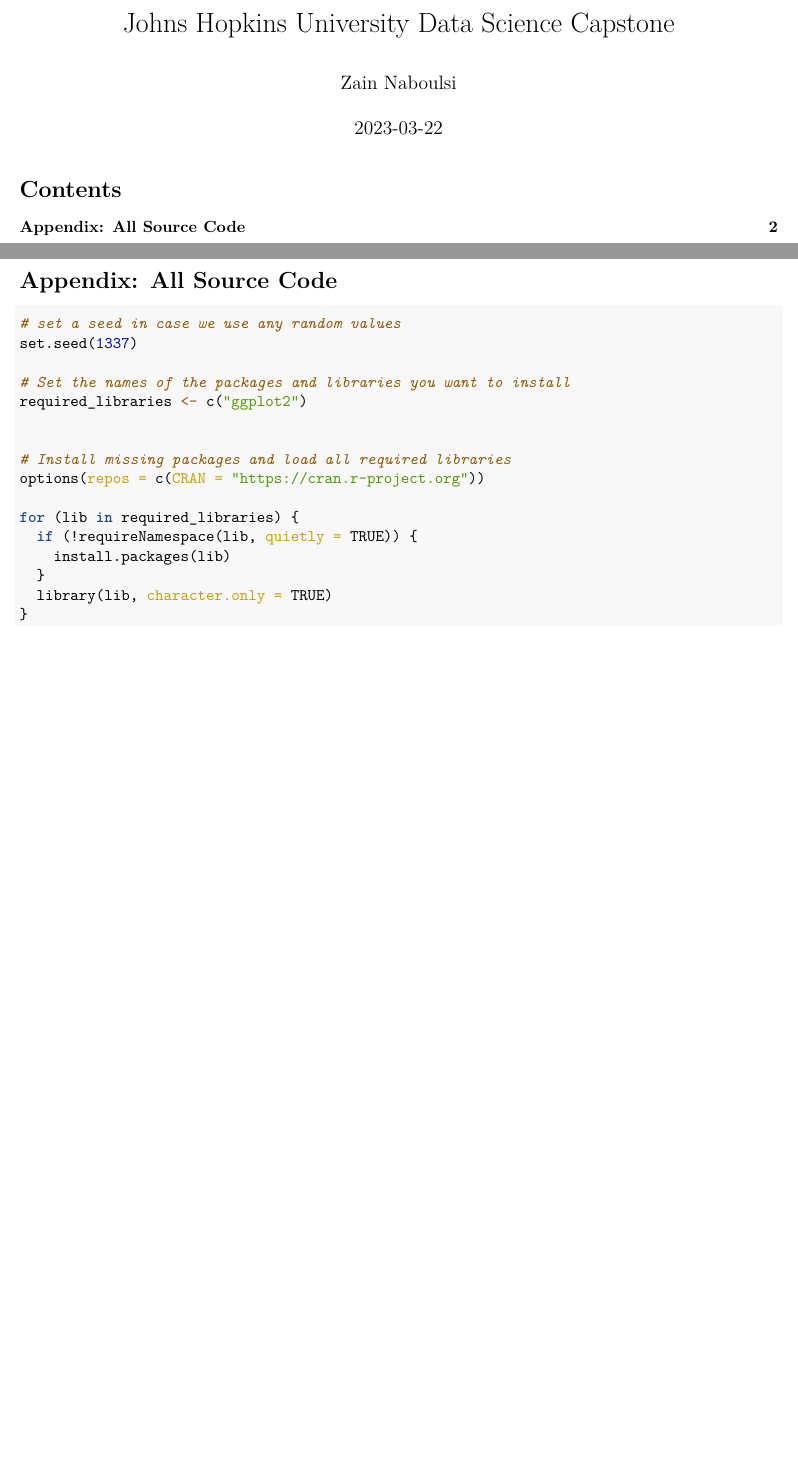
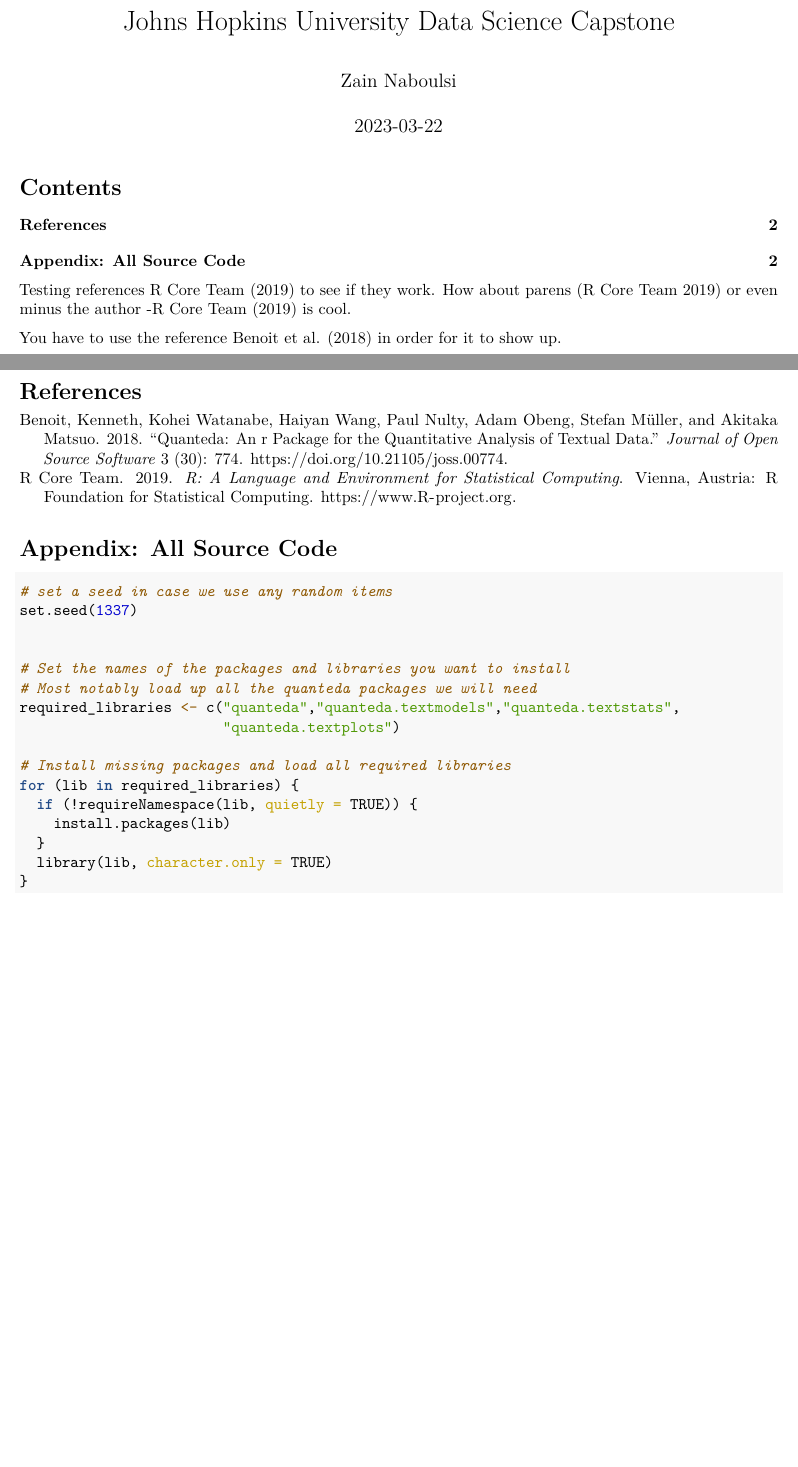
Before and after one commit to suspicious-cow/JHUDataScienceCapstone, an R Markdown document (JHUDataScienceCapstone.Rmd): two parts of pages 1 and 2 of 2, joined at a grey line, cut so that both start at the same text, the shorter picture padded with empty space. The pictures show the output file JHUDataScienceCapstone.pdf that the author committed with the source.

Commit message:
Biblography updates

````diff
--- a/JHUDataScienceCapstone.Rmd
+++ b/JHUDataScienceCapstone.Rmd
@@ -2,6 +2,7 @@
 title: "Johns Hopkins University Data Science Capstone"
 author: "Zain Naboulsi"
 date: "2023-03-22"
+bibliography: references.bib
 output:
   pdf_document:
 
@@ -12,22 +13,28 @@
 editor_options:
   markdown:
     wrap: 80
+
 ---
 ```{r setup, include=FALSE}
 knitr::opts_chunk$set(echo = TRUE)
 ```
 
+Testing references @R-base to see if they work. How about parens [@R-base] or
+even minus the author -@R-base is cool.
+
+You have to use the reference @quanteda in order for it to show up.
+
 ```{r, echo = FALSE, warning = FALSE, error = FALSE, message = FALSE, appendix = TRUE}
-# set a seed in case we use any random values
+# set a seed in case we use any random items
 set.seed(1337)
 
+
 # Set the names of the packages and libraries you want to install
-required_libraries <- c("ggplot2")
-
+# Most notably load up all the quanteda packages we will need
+required_libraries <- c("quanteda","quanteda.textmodels","quanteda.textstats",
+                        "quanteda.textplots")
 
 # Install missing packages and load all required libraries
-options(repos = c(CRAN = "https://cran.r-project.org"))
-
 for (lib in required_libraries) {
   if (!requireNamespace(lib, quietly = TRUE)) {
     install.packages(lib)
@@ -39,6 +46,11 @@
 
 
 \newpage
+# References
+
+<div id="refs"></div>
+
+
 # Appendix: All Source Code
 
 ```{r ref.label = knitr::all_labels(appendix == TRUE), echo=TRUE, eval=FALSE}
--- /dev/null
+++ b/references.bib
@@ -0,0 +1,24 @@
+
+
+@Manual{R-base,
+  title = {R: A Language and Environment for Statistical
+           Computing},
+  author = {{R Core Team}},
+  organization = {R Foundation for Statistical Computing},
+  address = {Vienna, Austria},
+  year = {2019},
+  url = {https://www.R-project.org},
+}
+
+
+@Article{quanteda,
+  title = {quanteda: An R package for the quantitative analysis of textual data},
+  journal = {Journal of Open Source Software},
+  author = {Kenneth Benoit and Kohei Watanabe and Haiyan Wang and Paul Nulty and Adam Obeng and Stefan Müller and Akitaka Matsuo},
+  doi = {10.21105/joss.00774},
+  url = {https://quanteda.io},
+  volume = {3},
+  number = {30},
+  pages = {774},
+  year = {2018},
+}
````
Also changed, not shown: JHUDataScienceCapstone.pdf.
